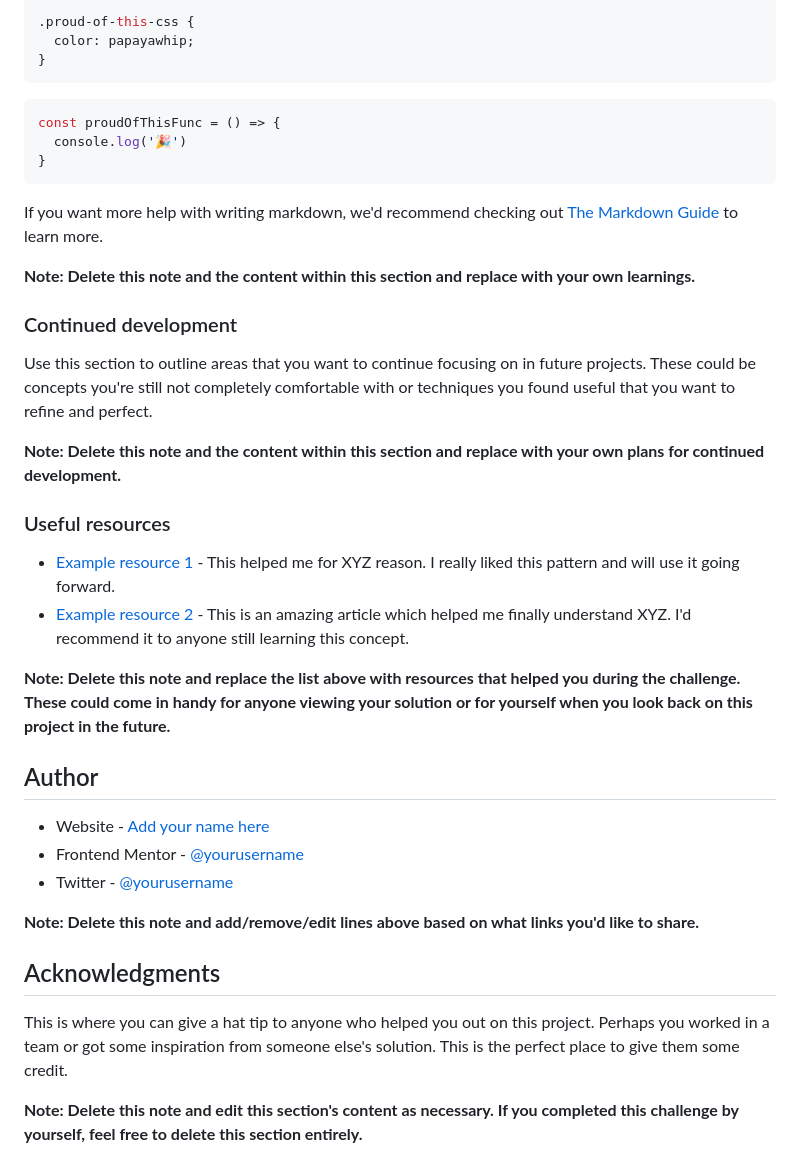
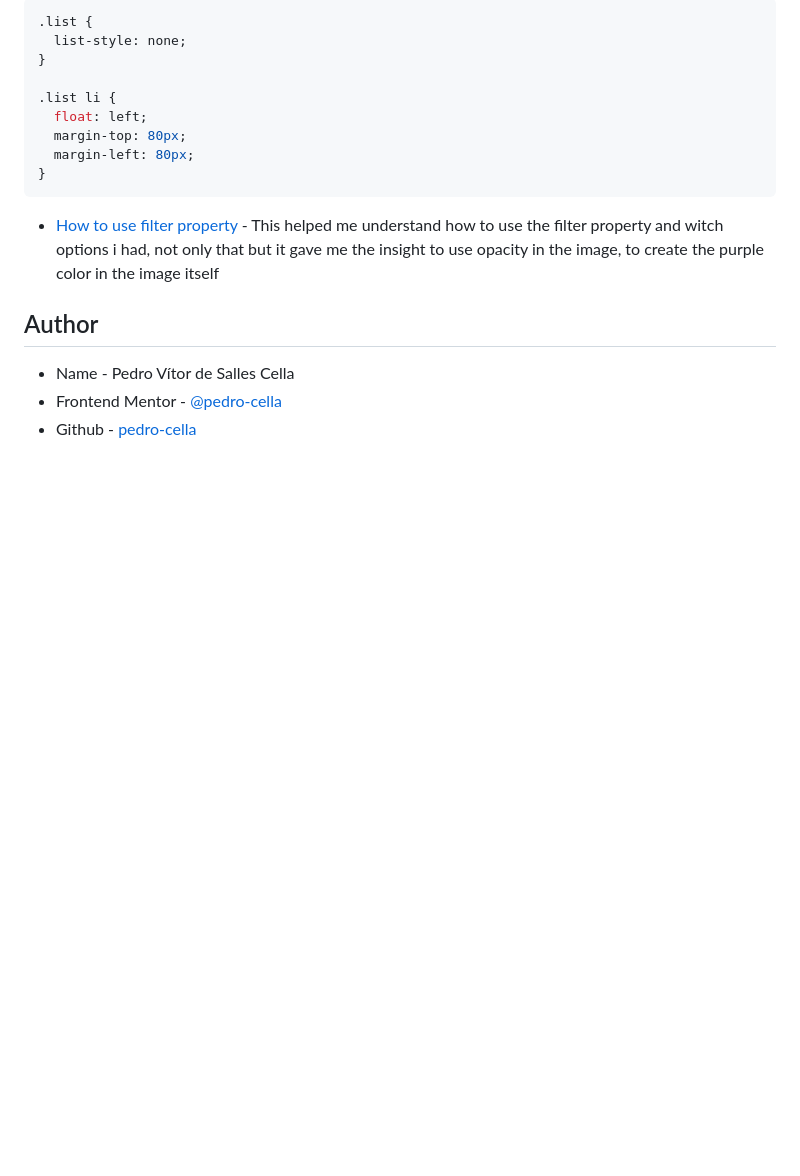
Before and after one commit to pedro-cella/stats-preview-card-component, a Markdown page: README-template.md, the part around the change printed below. GitHub-like rendering; blank space fills up the shorter version.

````diff
--- a/README-template.md
+++ b/README-template.md
@@ -69,42 +69,20 @@ To see how you can add code snippets, see below:
 ```
 ```css
-.proud-of-this-css {
-  color: papayawhip;
+.list {
+  list-style: none;
 }
-```
-```js
-const proudOfThisFunc = () => {
-  console.log('🎉')
+
+.list li {
+  float: left;
+  margin-top: 80px;
+  margin-left: 80px;
 }
 ```
 
-If you want more help with writing markdown, we'd recommend checking out [The Markdown Guide](https://www.markdownguide.org/) to learn more.
 
-**Note: Delete this note and the content within this section and replace with your own learnings.**
-
-### Continued development
-
-Use this section to outline areas that you want to continue focusing on in future projects. These could be concepts you're still not completely comfortable with or techniques you found useful that you want to refine and perfect.
-
-**Note: Delete this note and the content within this section and replace with your own plans for continued development.**
-
-### Useful resources
-
-- [Example resource 1](https://www.example.com) - This helped me for XYZ reason. I really liked this pattern and will use it going forward.
-- [Example resource 2](https://www.example.com) - This is an amazing article which helped me finally understand XYZ. I'd recommend it to anyone still learning this concept.
-
-**Note: Delete this note and replace the list above with resources that helped you during the challenge. These could come in handy for anyone viewing your solution or for yourself when you look back on this project in the future.**
-
+- [How to use filter property](https://developer.mozilla.org/pt-BR/docs/Web/CSS/filter-function) - This helped me understand how to use the filter property and witch options i had, not only that but it gave me the insight to use opacity in the image, to create the purple color in the image itself
 ## Author
 
-- Website - [Add your name here](https://www.your-site.com)
-- Frontend Mentor - [@yourusername](https://www.frontendmentor.io/profile/yourusername)
-- Twitter - [@yourusername](https://www.twitter.com/yourusername)
-
-**Note: Delete this note and add/remove/edit lines above based on what links you'd like to share.**
-
-## Acknowledgments
-
-This is where you can give a hat tip to anyone who helped you out on this project. Perhaps you worked in a team or got some inspiration from someone else's solution. This is the perfect place to give them some credit.
-
-**Note: Delete this note and edit this section's content as necessary. If you completed this challenge by yourself, feel free to delete this section entirely.**
+- Name - Pedro Vítor de Salles Cella
+- Frontend Mentor - [@pedro-cella](https://www.frontendmentor.io/profile/pedro-cella)
+- Github - [pedro-cella](https://github.com/pedro-cella)
````
Also changed, not shown: other parts of README-template.md (+36 -36 lines), images/screenshot1.png (added), 2 other files.
